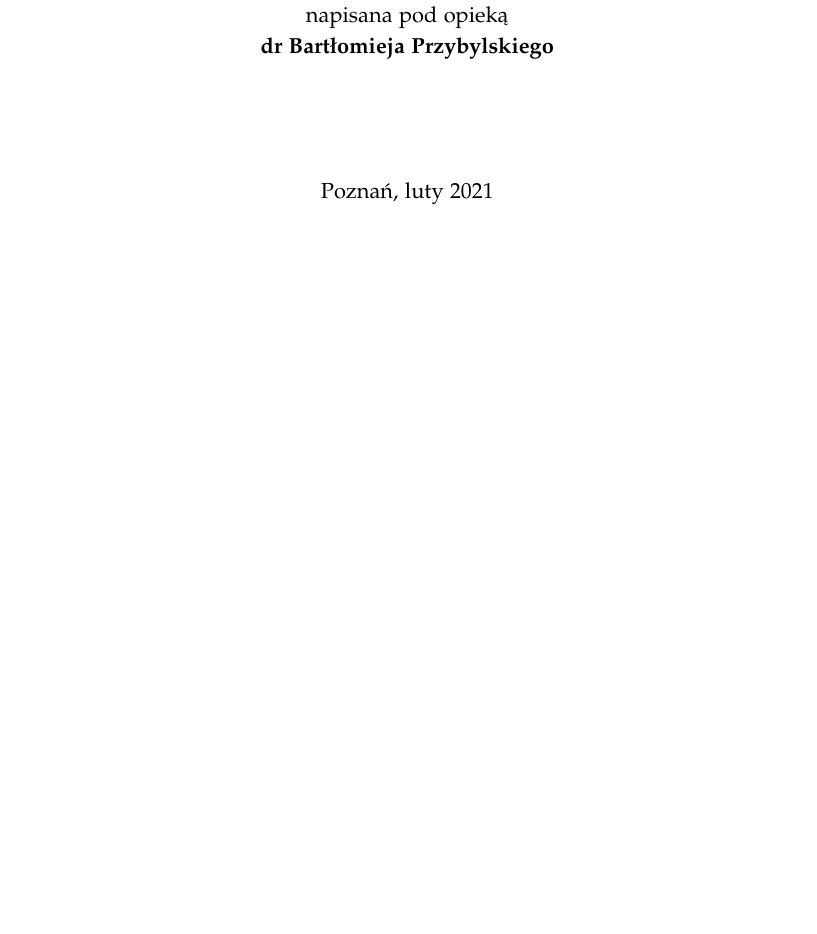
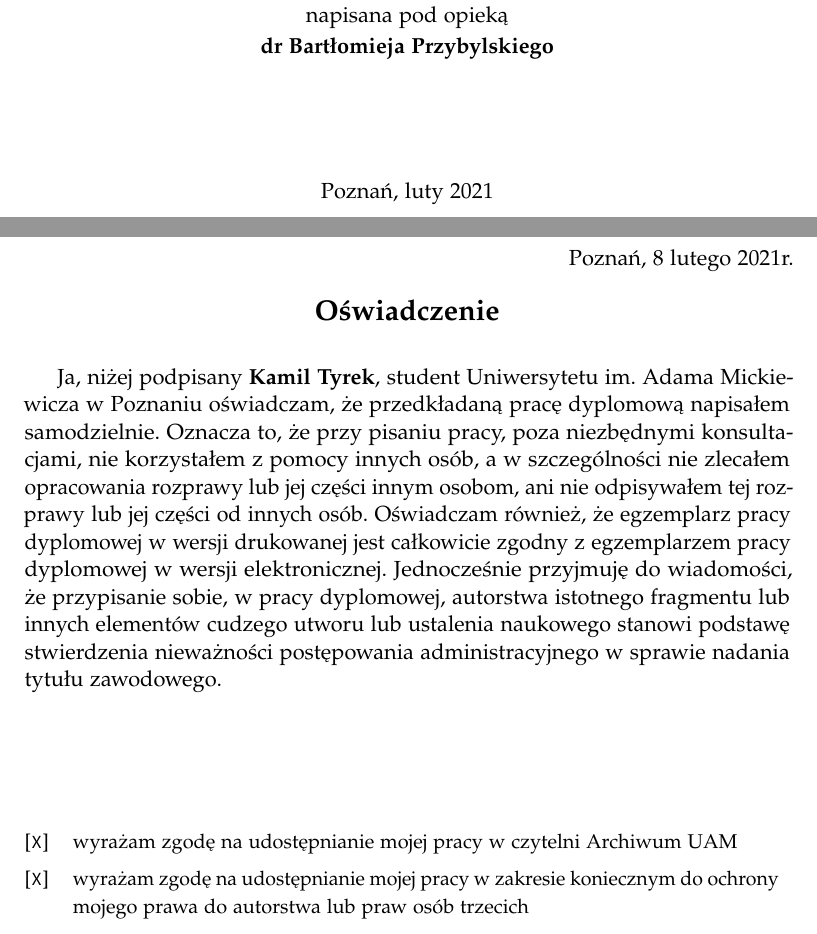
Before and after one commit to TyrekKamil/pracainzynierska, a LaTeX thesis (pracaDyplomowa.tex): part of page 1 of 84 before the commit and two parts of pages 1 and 2 of 80 after it, the two joined at a grey line, cut so that both start at the same text, the shorter picture padded with empty space. Compiled offline with pdfLaTeX.

Commit message:
dodanie oswiadczen

```diff
--- a/pracaDyplomowa.tex
+++ b/pracaDyplomowa.tex
@@ -73,3 +73,27 @@
 
 % Strona tytułowa
 \maketitle
+
+% Oświadczenie
+\clearpage
+\thispagestyle{plain}
+\begin{flushright} Poznań, \today r. \end{flushright}
+
+\begin{center}
+    \Large
+    \textbf{Oświadczenie}
+ \end{center}
+\vspace{0.4cm}
+
+Ja, niżej podpisany \textbf{Kamil Tyrek}, student Uniwersytetu im. Adama Mickiewicza w Poznaniu oświadczam, że przedkładaną pracę dyplomową napisałem samodzielnie.
+Oznacza to, że przy pisaniu pracy, poza niezbędnymi konsultacjami, nie korzystałem z pomocy innych osób, a w szczególności nie zlecałem opracowania rozprawy lub jej części innym osobom, ani nie odpisywałem tej rozprawy lub jej części od innych osób.
+Oświadczam również, że egzemplarz pracy dyplomowej w wersji drukowanej jest całkowicie zgodny z egzemplarzem pracy dyplomowej w wersji elektronicznej.
+Jednocześnie przyjmuję do wiadomości, że przypisanie sobie, w pracy dyplomowej, autorstwa istotnego fragmentu lub innych elementów cudzego utworu lub ustalenia naukowego stanowi podstawę stwierdzenia nieważności postępowania administracyjnego w sprawie nadania tytułu zawodowego.
+  \vspace{2cm}%
+  \\ \\
+  \small\noindent\begin{tabularx}{\textwidth}{@{}lX}
+  {[\texttt{\uppercase{X}}]} & wyra\.zam zgod\k{e} na udost\k{e}pnianie mojej pracy w czytelni Archiwum UAM\\[1ex]
+  {[\texttt{\uppercase{X}}]} & wyra\.zam zgod\k{e} na udost\k{e}pnianie mojej pracy w zakresie koniecznym do ochrony mojego prawa do autorstwa lub praw os\'ob trzecich\\
+  \end{tabularx}
+
+\clearpage
@@ -75,0 +115,2 @@
+  {[\texttt{\uppercase{X}}]} & wyra\.zam zgod\k{e} na udost\k{e}pnianie mojej pracy w czytelni Archiwum UAM\\[1ex]
+  {[\texttt{\uppercase{X}}]} & wyra\.zam zgod\k{e} na udost\k{e}pnianie mojej pracy w zakresie koniecznym do ochrony mojego prawa do autorstwa lub praw os\'ob trzecich\\
@@ -76,3 +136,8 @@
+  {[\texttt{\uppercase{X}}]} & wyra\.zam zgod\k{e} na udost\k{e}pnianie mojej pracy w czytelni Archiwum UAM\\[1ex]
+  {[\texttt{\uppercase{X}}]} & wyra\.zam zgod\k{e} na udost\k{e}pnianie mojej pracy w zakresie koniecznym do ochrony mojego prawa do autorstwa lub praw os\'ob trzecich\\
+  \end{tabularx}
+\clearpage
+
 % Streszczenie
 \begin{streszczenie}
 Przedmiotem pracy jest przedstawienie projektowania gry platformowej „The Lore: story of the fallen warrior” w oparciu o silnik Unity. Gra posiada elementy zręcznościowe oraz zagadki logiczne, przez co przechodzenie kolejnych etapów gry wymaga szybkiego podejmowania logicznych decyzji. \par
```
Also changed, not shown: pracaDyplomowa.tex (34 more changed lines).
